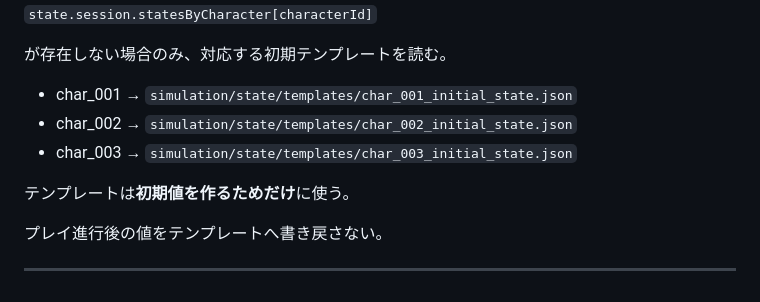
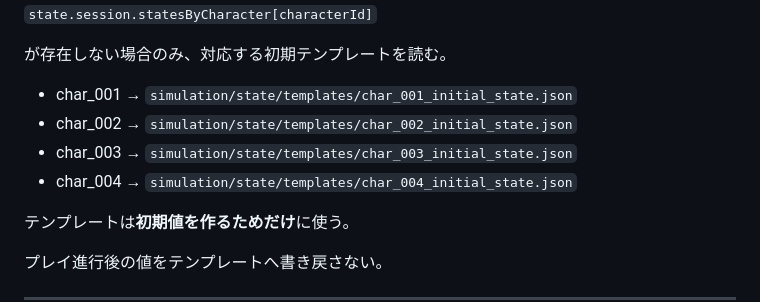
Before and after one commit to namiyukuta-cmd/renaigame, a Markdown page: simulation/AI_SAVE_WORKFLOW.md, the part around the change. GitHub-like rendering.

Commit message:
Register Matteo initial state in save workflow

```diff
--- a/simulation/AI_SAVE_WORKFLOW.md
+++ b/simulation/AI_SAVE_WORKFLOW.md
@@ -153,6 +153,7 @@ state.session.statesByCharacter[characterId]
 - char_001 → `simulation/state/templates/char_001_initial_state.json`
 - char_002 → `simulation/state/templates/char_002_initial_state.json`
 - char_003 → `simulation/state/templates/char_003_initial_state.json`
+- char_004 → `simulation/state/templates/char_004_initial_state.json`
 
 テンプレートは**初期値を作るためだけ**に使う。
 
```
